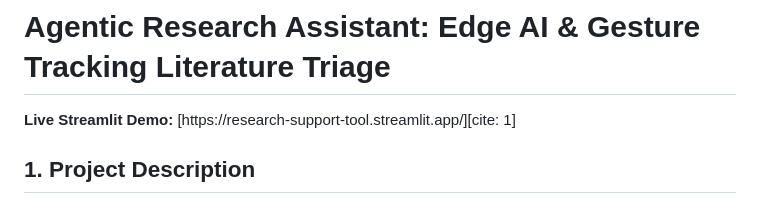
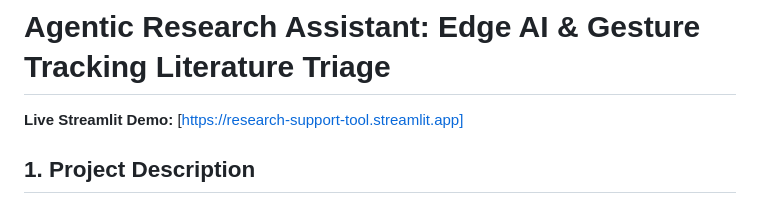
Before and after one commit to lukmanulhaq/Research-Support-Tool, a Markdown page: README.md, the part around the change. GitHub-like rendering.

```diff
--- a/README.md
+++ b/README.md
@@ -1,6 +1,6 @@
 # Agentic Research Assistant: Edge AI & Gesture Tracking Literature Triage
 
-**Live Streamlit Demo:** [https://research-support-tool.streamlit.app/][cite: 1]
+**Live Streamlit Demo:** [https://research-support-tool.streamlit.app]
 
 ## 1. Project Description
 This Agentic AI application is a research support tool designed to automate literature triage, methodology extraction, and structural analysis of academic datasets. It directly supports ongoing research in lightweight edge-based computer vision, specifically focusing on optimizing MobileNet and YOLO architectures via TensorRT, as well as analyzing MediaPipe Holistic landmark extraction techniques for custom sign language datasets.
```
